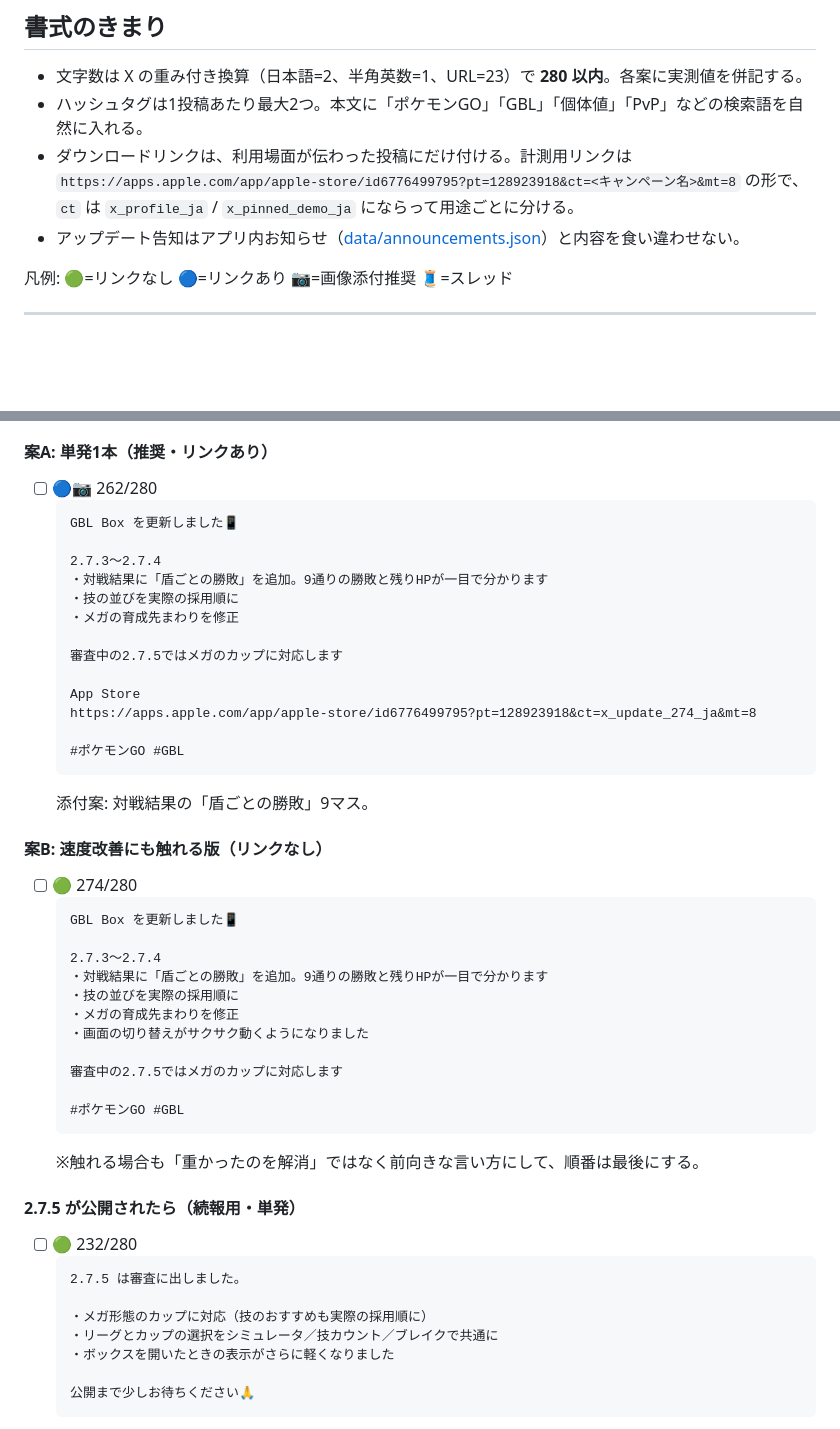
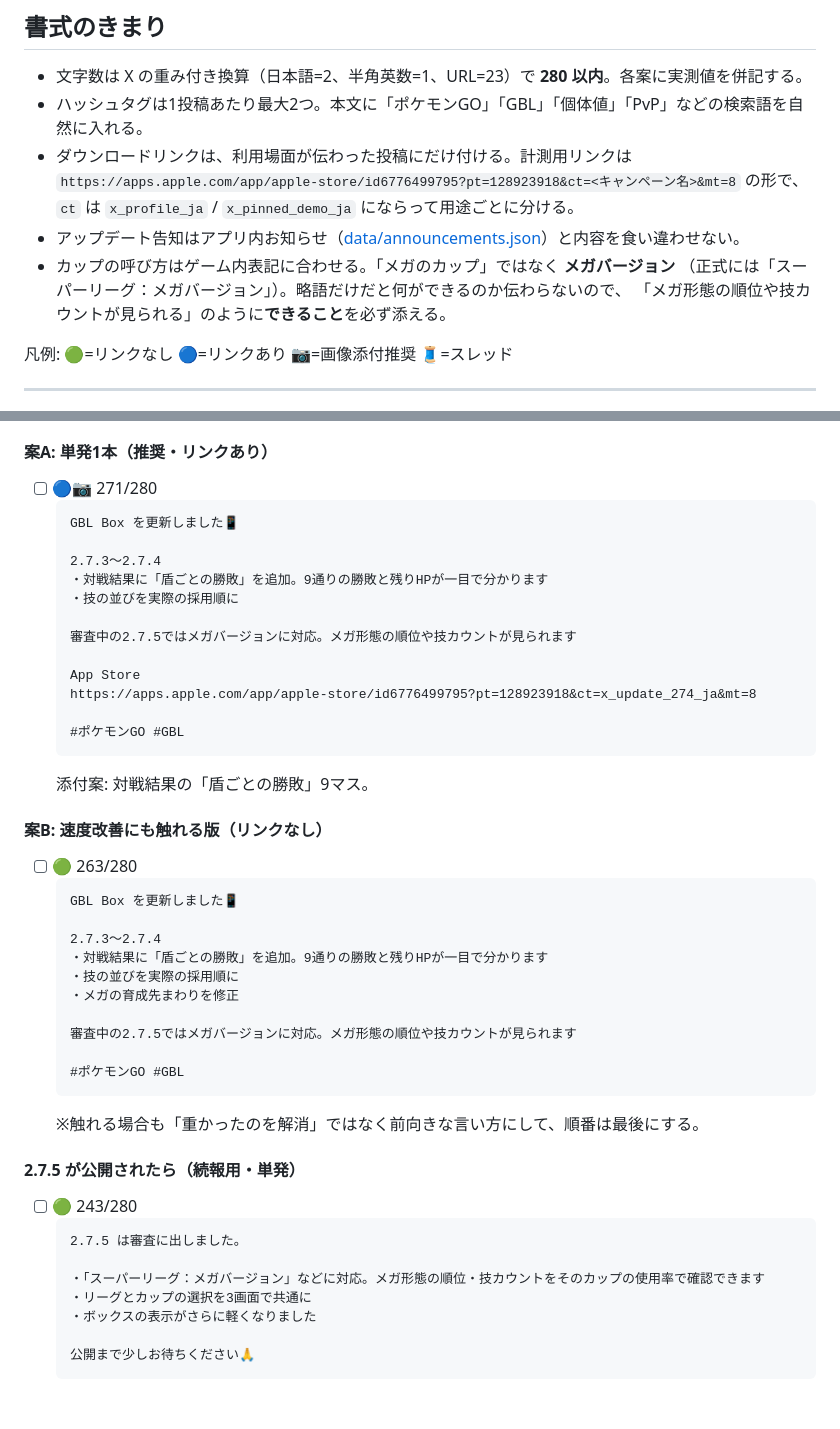
Before and after one commit to napoppo/GBLBOX-site, a Markdown page: x_posts_backlog.md, 2 parts joined by grey strips. Rendered like a GitHub page; blank space fills up the shorter version.

Commit message:
X投稿案のカップ名をゲーム内表記に直す
「メガのカップ」では何のことか伝わらない。ゲーム内・アプリ内の表記に
合わせて「メガバージョン」（正式には スーパーリーグ：メガバージョン）
とし、あわせて「メガ形態の順位や技カウントが見られる」というできることを
添える。同じ判断を繰り返さないよう、書式のきまりにも残す。

Co-Authored-By: Claude Opus 5 <noreply@anthropic.com>

````diff
--- a/x_posts_backlog.md
+++ b/x_posts_backlog.md
@@ -13,6 +13,9 @@
   `https://apps.apple.com/app/apple-store/id6776499795?pt=128923918&ct=<キャンペーン名>&mt=8` の形で、
   `ct` は `x_profile_ja` / `x_pinned_demo_ja` にならって用途ごとに分ける。
 - アップデート告知はアプリ内お知らせ（[data/announcements.json](./data/announcements.json)）と内容を食い違わせない。
+- カップの呼び方はゲーム内表記に合わせる。「メガのカップ」ではなく **メガバージョン**
+  （正式には「スーパーリーグ：メガバージョン」）。略語だけだと何ができるのか伝わらないので、
+  「メガ形態の順位や技カウントが見られる」のように**できること**を必ず添える。
 
 凡例: 🟢=リンクなし 🔵=リンクあり 📷=画像添付推奨 🧵=スレッド
 
@@ -32,16 +35,15 @@
 
 #### 案A: 単発1本（推奨・リンクあり）
 
-- [ ] 🔵📷 262/280
+- [ ] 🔵📷 271/280
   ```
   GBL Box を更新しました📱
 
   2.7.3〜2.7.4
   ・対戦結果に「盾ごとの勝敗」を追加。9通りの勝敗と残りHPが一目で分かります
   ・技の並びを実際の採用順に
-  ・メガの育成先まわりを修正
 
-  審査中の2.7.5ではメガのカップに対応します
+  審査中の2.7.5ではメガバージョンに対応。メガ形態の順位や技カウントが見られます
 
   App Store
   https://apps.apple.com/app/apple-store/id6776499795?pt=128923918&ct=x_update_274_ja&mt=8
@@ -52,7 +54,7 @@
 
 #### 案B: 速度改善にも触れる版（リンクなし）
 
-- [ ] 🟢 274/280
+- [ ] 🟢 263/280
   ```
   GBL Box を更新しました📱
 
@@ -60,9 +62,8 @@
   ・対戦結果に「盾ごとの勝敗」を追加。9通りの勝敗と残りHPが一目で分かります
   ・技の並びを実際の採用順に
   ・メガの育成先まわりを修正
-  ・画面の切り替えがサクサク動くようになりました
 
-  審査中の2.7.5ではメガのカップに対応します
+  審査中の2.7.5ではメガバージョンに対応。メガ形態の順位や技カウントが見られます
 
   #ポケモンGO #GBL
   ```
@@ -70,13 +71,13 @@
 
 #### 2.7.5 が公開されたら（続報用・単発）
 
-- [ ] 🟢 232/280
+- [ ] 🟢 243/280
   ```
   2.7.5 は審査に出しました。
 
-  ・メガ形態のカップに対応（技のおすすめも実際の採用順に）
-  ・リーグとカップの選択をシミュレータ／技カウント／ブレイクで共通に
-  ・ボックスを開いたときの表示がさらに軽くなりました
+  ・「スーパーリーグ：メガバージョン」などに対応。メガ形態の順位・技カウントをそのカップの使用率で確認できます
+  ・リーグとカップの選択を3画面で共通に
+  ・ボックスの表示がさらに軽くなりました
 
   公開まで少しお待ちください🙏
   ```
````
